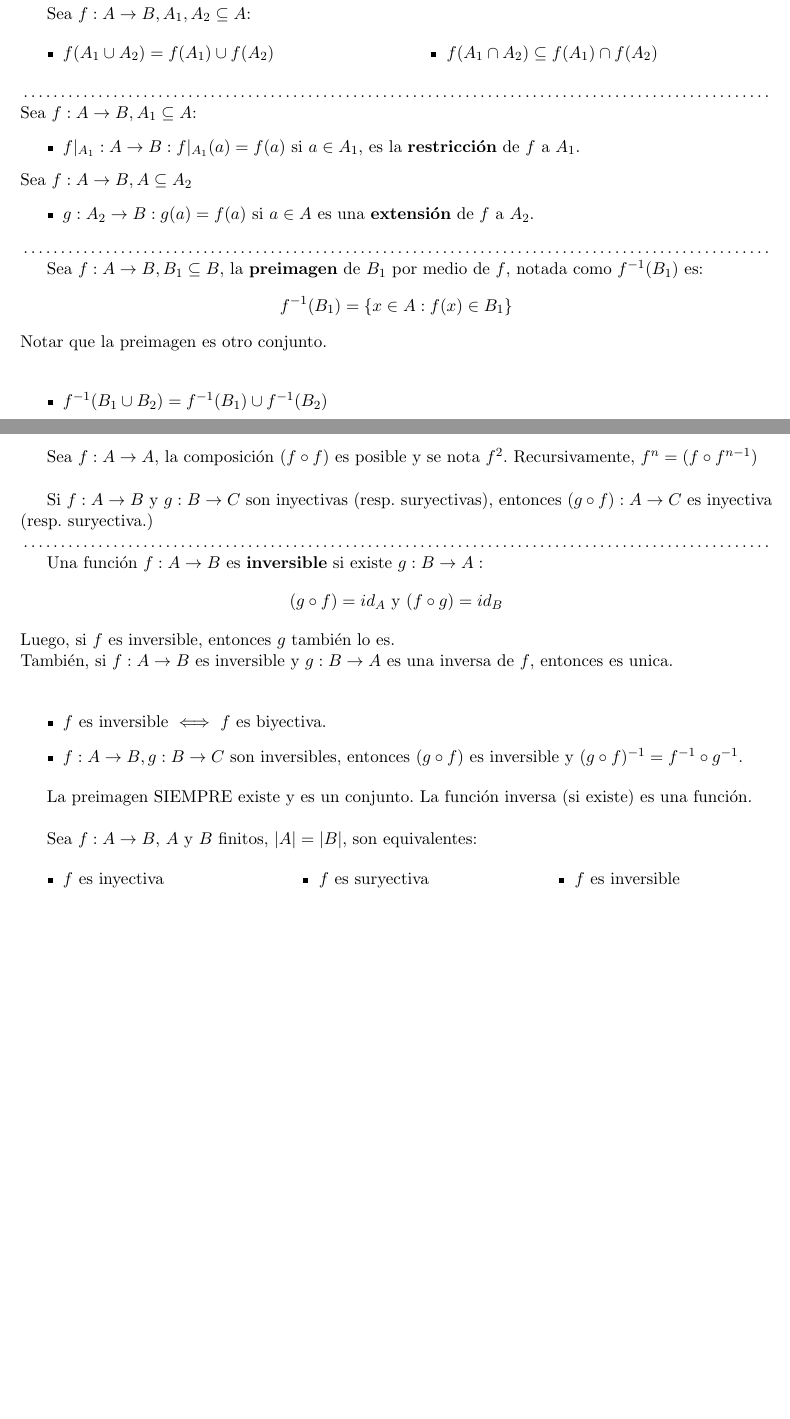
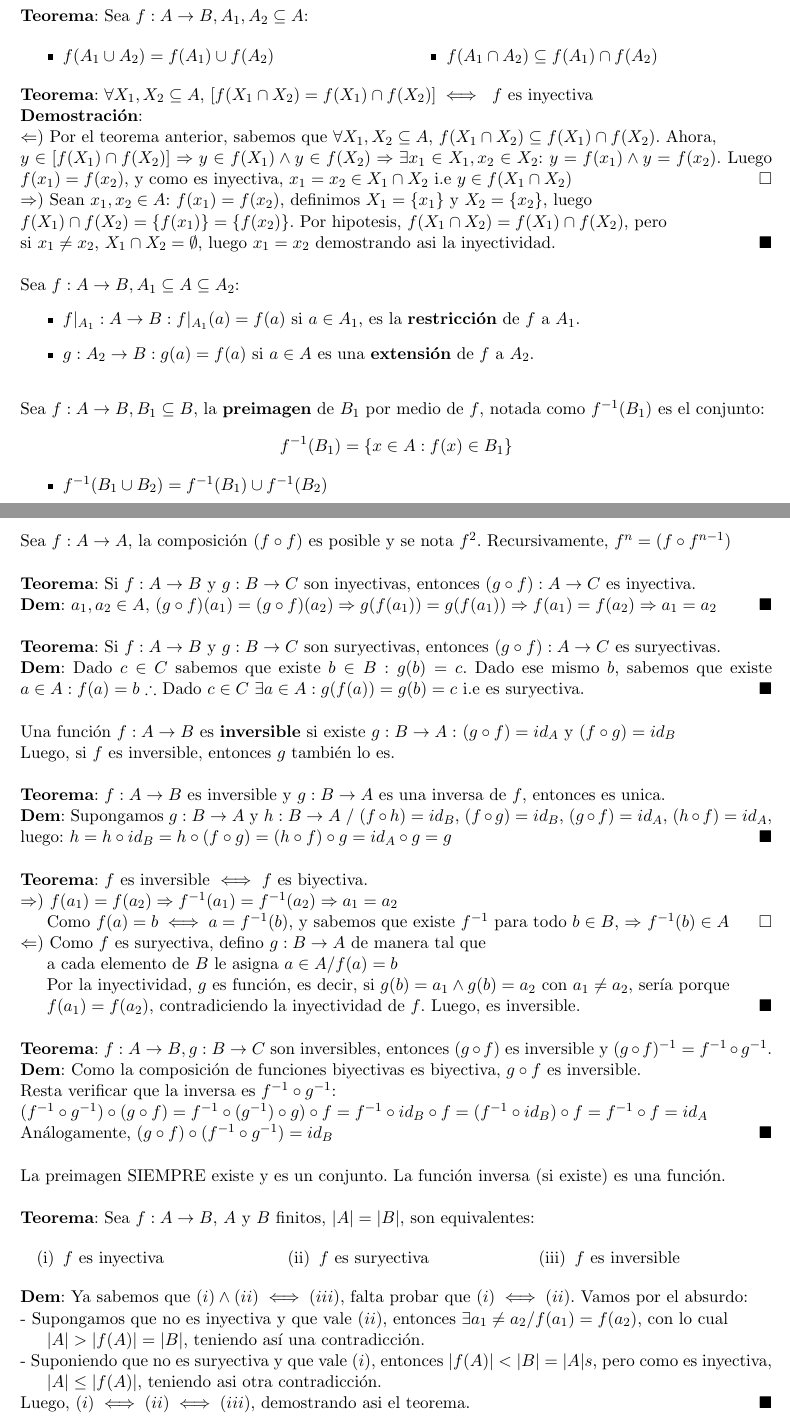
Before and after one commit to IkerCanut/LCC, a LaTeX CV (1 Año 1 Cuatrimestre/Resumenes/Algebra y Geometria 1/Codigo/111-U5-Funciones.tex): two parts of pages 2 and 3 of 4, joined at a grey line, cut so that both start at the same text, the shorter picture padded with empty space. Compiled offline with pdfLaTeX.

Commit message:
Algunas demostraciones 111-U5

```diff
--- a/1 Año 1 Cuatrimestre/Resumenes/Algebra y Geometria 1/Codigo/111-U5-Funciones.tex
+++ b/1 Año 1 Cuatrimestre/Resumenes/Algebra y Geometria 1/Codigo/111-U5-Funciones.tex
@@ -35,27 +35,23 @@ Decimos que $f : A \rightarrow B$ es \textbf{inyectiva} si cada elemento de $B$
-\noindent \dotfill
-
-Sea $f:A\rightarrow B, A_1, A_2 \subseteq A$:
+\noindent \textbf{Teorema}: Sea $f:A\rightarrow B, A_1, A_2 \subseteq A$:
 \begin{multicols}{2}
 \begin{itemize}
 \item $f(A_1 \cup A_2) = f(A_1) \cup f(A_2)$
 \item $f(A_1 \cap A_2) \subseteq f(A_1) \cap f(A_2)$
 \end{itemize}
 \end{multicols}
-\noindent \dotfill
+\noindent \textbf{Teorema}: $\forall X_1, X_2 \subseteq A$, $[f(X_1 \cap X_2) = f(X_1) \cap f(X_2)] \iff \text{ $f$ es inyectiva}$\\
+\textbf{Demostraci\'on}: \\
+$\Leftarrow)$ Por el teorema anterior, sabemos que $\forall X_1, X_2 \subseteq A$, $f(X_1 \cap X_2) \subseteq f(X_1) \cap f(X_2)$. Ahora, \\$y\in [f(X_1) \cap f(X_2)] \Rightarrow y \in f(X_1) \land y \in f(X_2) \Rightarrow \exists x_1\in X_1, x_2\in X_2$: $y=f(x_1) \land y=f(x_2)$. Luego $f(x_1) = f(x_2)$, y como es inyectiva, $x_1 = x_2 \in X_1 \cap X_2$ i.e $y\in f(X_1 \cap X_2)$ \QEDB\\
+$\Rightarrow)$ Sean $x_1, x_2 \in A$: $f(x_1) = f(x_2)$, definimos $X_1 = \{x_1\}$ y $X_2=\{x_2\}$, luego\\ $f(X_1) \cap f(X_2) = \{f(x_1)\} = \{f(x_2)\}$. Por hipotesis, $f(X_1 \cap X_2) = f(X_1) \cap f(X_2)$, pero\\ si $x_1\not=x_2$, $X_1\cap X_2 = \emptyset$, luego $x_1 = x_2$ demostrando asi la inyectividad. \QEDA\\
 
-\noindent Sea $f:A\rightarrow B, A_1 \subseteq A$:
+\noindent Sea $f:A\rightarrow B, A_1 \subseteq A \subseteq A_2$:
 \begin{itemize}
 \item $f|_{A_1} : A \rightarrow B : f|_{A_1}(a) = f(a)$ si $a \in A_1$, es la \textbf{restricci\'on} de $f$ a $A_1$.
+\item $g : A_2 \rightarrow B : g(a) = f(a)$ si $a \in A$ es una \textbf{extensi\'on} de $f$ a $A_2$.\\
 \end{itemize}
-Sea $f:A\rightarrow B, A \subseteq A_2$
-\begin{itemize}
-\item $g : A_2 \rightarrow B : g(a) = f(a)$ si $a \in A$ es una \textbf{extensi\'on} de $f$ a $A_2$.
-\end{itemize}
-\noindent \dotfill
 
-Sea $f: A \rightarrow B, B_1 \subseteq B$, la \textbf{preimagen} de $B_1$ por medio de $f$, notada como $f^{-1}(B_1)$ es:
+\noindent Sea $f: A \rightarrow B, B_1 \subseteq B$, la \textbf{preimagen} de $B_1$ por medio de $f$, notada como $f^{-1}(B_1)$ es el conjunto:
 $$f^{-1}(B_1) = \{ x \in A : f(x) \in B_1 \}$$
-Notar que la preimagen es otro conjunto.\\
 
 \begin{itemize}
 \item $f^{-1}(B_1 \cup B_2) = f^{-1}(B_1) \cup f^{-1}(B_2)$
@@ -80,27 +75,41 @@ Pero la composici\'on de funciones si es asociativa, es decir, $(h \circ g) \cir
 
-Sea $f: A \rightarrow A$, la composici\'on $(f \circ f)$ es posible y se nota $f^2$. Recursivamente, $f^n = (f \circ f^{n-1})$\\
+\noindent Sea $f: A \rightarrow A$, la composici\'on $(f \circ f)$ es posible y se nota $f^2$. Recursivamente, $f^n = (f \circ f^{n-1})$\\
 
-Si $f: A \rightarrow B$ y $g: B \rightarrow C$ son inyectivas (resp. suryectivas), entonces $(g \circ f) : A \rightarrow C$ es inyectiva (resp. suryectiva.)
+\noindent \textbf{Teorema}: Si $f: A \rightarrow B$ y $g: B \rightarrow C$ son inyectivas, entonces $(g \circ f) : A \rightarrow C$ es inyectiva.\\
+\textbf{Dem}: $a_1, a_2 \in A$, $(g \circ f)(a_1) = (g \circ f)(a_2) \Rightarrow g(f(a_1)) = g(f(a_1)) \Rightarrow f(a_1) = f(a_2) \Rightarrow a_1 = a_2$ \QEDA\\
 
-\noindent \dotfill
+\noindent \textbf{Teorema}: Si $f: A \rightarrow B$ y $g: B \rightarrow C$ son suryectivas, entonces $(g \circ f) : A \rightarrow C$ es suryectivas.\\
+\textbf{Dem}: Dado $c\in C$ sabemos que existe $b \in B : g(b)=c$. Dado ese mismo $b$, sabemos que existe $a\in A : f(a)=b$ $\therefore$ Dado $c \in C\ \exists a \in A : g(f(a)) = g(b) = c$ i.e es suryectiva. \QEDA\\
 
-Una funci\'on $f : A \rightarrow B$ es \textbf{inversible} si existe $g : B \rightarrow A :$ $$(g\circ f) = id_A \text{  y  } (f\circ g) = id_B$$
+\noindent Una funci\'on $f : A \rightarrow B$ es \textbf{inversible} si existe $g : B \rightarrow A :$ $(g\circ f) = id_A \text{  y  } (f\circ g) = id_B$\\
 Luego, si $f$ es inversible, entonces $g$ tambi\'en lo es.\\
-Tambi\'en, si $f : A \rightarrow B$ es inversible y $g : B \rightarrow A$ es una inversa de $f$, entonces es unica.\\
 
-\begin{itemize}
-\item $f$ es inversible $\iff$ $f$ es biyectiva.
-\item $f : A \rightarrow B, g: B \rightarrow C$ son inversibles, entonces $(g \circ f)$ es inversible y $(g \circ f)^{-1} = f^{-1} \circ g^{-1}$.
-\end{itemize}
+\noindent \textbf{Teorema}: $f : A \rightarrow B$ es inversible y $g : B \rightarrow A$ es una inversa de $f$, entonces es unica.\\
+\textbf{Dem}: Supongamos $g:B \rightarrow A$ y $h:B \rightarrow A$ / $(f \circ h) = id_B$, $(f \circ g) = id_B$, $(g \circ f) = id_A$, $(h \circ f) = id_A$, luego: $h = h \circ id_B = h \circ (f \circ g) = (h \circ f) \circ g = id_A \circ g = g$ \QEDA\\
 
-La preimagen SIEMPRE existe y es un conjunto. La funci\'on inversa (si existe) es una funci\'on.\\
+\noindent \textbf{Teorema}: $f$ es inversible $\iff$ $f$ es biyectiva.\\
+$\Rightarrow)$ $f(a_1)=f(a_2) \Rightarrow f^{-1}(a_1) = f^{-1}(a_2) \Rightarrow a_1=a_2$\\
+\indent Como $f(a)=b \iff a = f^{-1}(b)$, y sabemos que existe $f^{-1}$ para todo $b \in B$, $\Rightarrow$ $f^{-1}(b) \in A$ \QEDB\\
+$\Leftarrow)$ Como $f$ es suryectiva, defino $g:B\rightarrow A$ de manera tal que\\ \indent a cada elemento de $B$ le asigna $a\in A / f(a)=b$\\
+\indent Por la inyectividad, $g$ es funci\'on, es decir, si $g(b)=a_1 \land g(b)=a_2$ con $a_1\not=a_2$, ser\'ia porque \\ \indent $f(a_1)=f(a_2)$, contradiciendo la inyectividad de $f$. Luego, es inversible. \QEDA\\
 
-Sea $f:A \rightarrow B$, $A$ y $B$ finitos, $|A| = |B|$, son equivalentes:
+\noindent \textbf{Teorema}: $f : A \rightarrow B, g: B \rightarrow C$ son inversibles, entonces $(g \circ f)$ es inversible y $(g \circ f)^{-1} = f^{-1} \circ g^{-1}$.\\
+\textbf{Dem}: Como la composici\'on de funciones biyectivas es biyectiva, $g\circ f$ es inversible.\\ Resta verificar que la inversa es $f^{-1} \circ g^{-1}$: \\
+$(f^{-1} \circ g^{-1})\circ(g \circ f) = f^{-1} \circ (g^{-1})\circ g) \circ f = f^{-1} \circ id_B \circ f = (f^{-1} \circ id_B) \circ f = f^{-1} \circ f = id_A$\\
+An\'alogamente, $(g \circ f) \circ (f^{-1} \circ g^{-1}) = id_B$ \QEDA\\
+
+\noindent La preimagen SIEMPRE existe y es un conjunto. La funci\'on inversa (si existe) es una funci\'on.\\
+
+\noindent \textbf{Teorema}: Sea $f:A \rightarrow B$, $A$ y $B$ finitos, $|A| = |B|$, son equivalentes:
 \begin{multicols}{3}
-\begin{itemize}
-\item $f$ es inyectiva
-\item $f$ es suryectiva
-\item $f$ es inversible
-\end{itemize}
+\begin{enumerate}
+\item[(i)] $f$ es inyectiva
+\item[(ii)] $f$ es suryectiva
+\item[(iii)] $f$ es inversible
+\end{enumerate}
 \end{multicols}
+\noindent \textbf{Dem}: Ya sabemos que $(i)\land(ii) \iff (iii)$, falta probar que $(i)\iff(ii)$. Vamos por el absurdo:\\
+- Supongamos que no es inyectiva y que vale $(ii)$, entonces $\exists a_1 \not = a_2 / f(a_1) = f(a_2)$, con lo cual\\ \indent $|A|>|f(A)|=|B|$, teniendo as\'i una contradicci\'on.\\
+- Suponiendo que no es suryectiva y que vale $(i)$, entonces $|f(A)| < |B| = |A|s$, pero como es inyectiva,\\ \indent $|A| \leq |f(A)|$, teniendo asi otra contradicci\'on. \\
+Luego, $(i)\iff(ii)\iff(iii)$, demostrando asi el teorema. \QEDA
 
```
Also changed, not shown: 1 Año 1 Cuatrimestre/Resumenes/Algebra y Geometria 1/111-U5-Funciones.pdf, 1 Año 1 Cuatrimestre/Resumenes/Algebra y Geometria 1/Codigo/111-U5-Funciones.tex (56 more changed lines).
